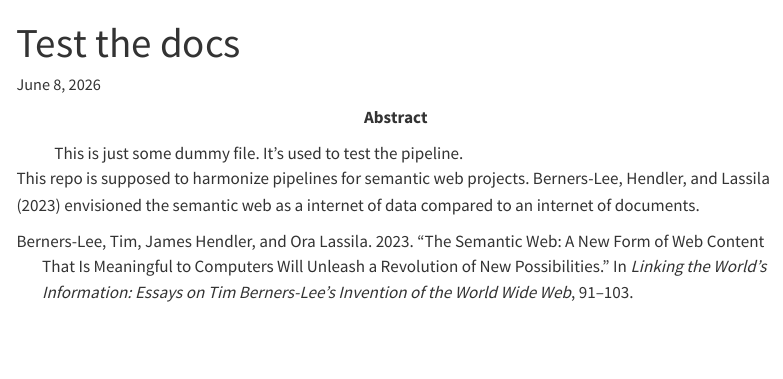
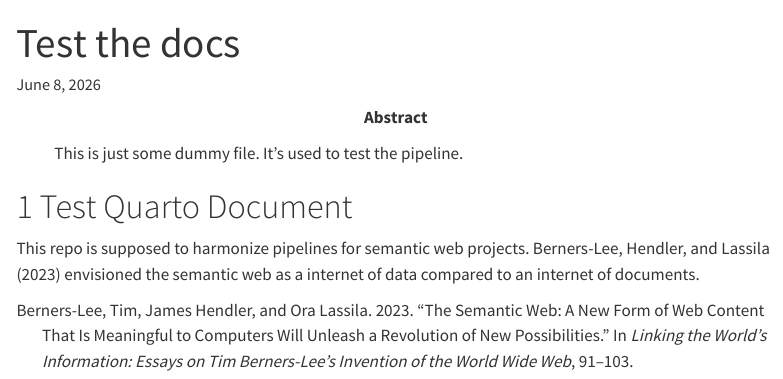
Before and after one commit to blw-ofag-ufag/semantic-web-template, a Quarto document (docs/index.qmd): the page in a window 1100 px wide, from its top. Rendered offline with R 4.5, knitr and Pandoc in place of Quarto, with nearby package versions; menus at the side of the page are left out.

Commit message:
Test testing pipeline

```diff
--- a/docs/index.qmd
+++ b/docs/index.qmd
@@ -5,4 +5,6 @@ date: today
 date-format: long
 ---
 
+# Test Quarto Document
+
 This repo is supposed to harmonize pipelines for semantic web projects. @berners2023semantic envisioned the semantic web as a internet of data compared to an internet of documents.
```
